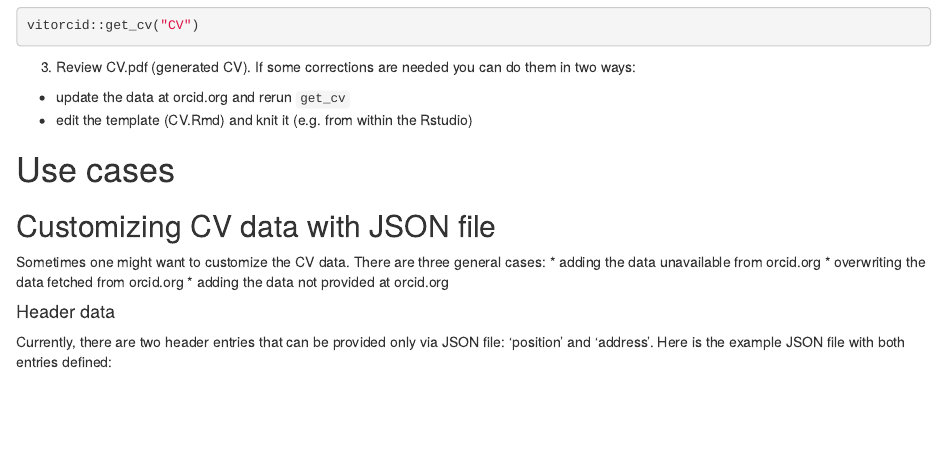
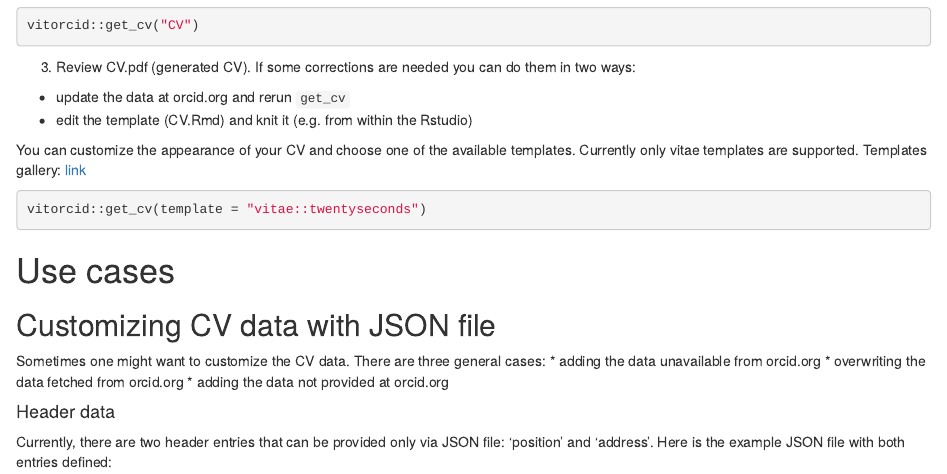
Before and after one commit to karollayna/vitorcid, an R Markdown document (vignettes/vitorcid.Rmd): the page in a window 1100 px wide, from 1020 px down. Rendered offline with R 4.5, knitr and Pandoc, with nearby package versions; some code elsewhere in the file could not run offline.

Commit message:
docs: update vignettes

````diff
--- a/vignettes/vitorcid.Rmd
+++ b/vignettes/vitorcid.Rmd
@@ -83,6 +83,12 @@ vitorcid::get_cv("CV")
 -   update the data at orcid.org and rerun `get_cv`
 -   edit the template (CV.Rmd) and knit it (e.g. from within the Rstudio)
 
+You can customize the appearance of your CV and choose one of the available templates. Currently only vitae templates are supported. Templates gallery: [link](https://github.com/mitchelloharawild/vitae?tab=readme-ov-file#templates)
+
+```{r, eval = FALSE}
+vitorcid::get_cv(template = "vitae::twentyseconds")
+```
+
 # Use cases
 
 ## Customizing CV data with JSON file
````
Also changed, not shown: 1 other file.
